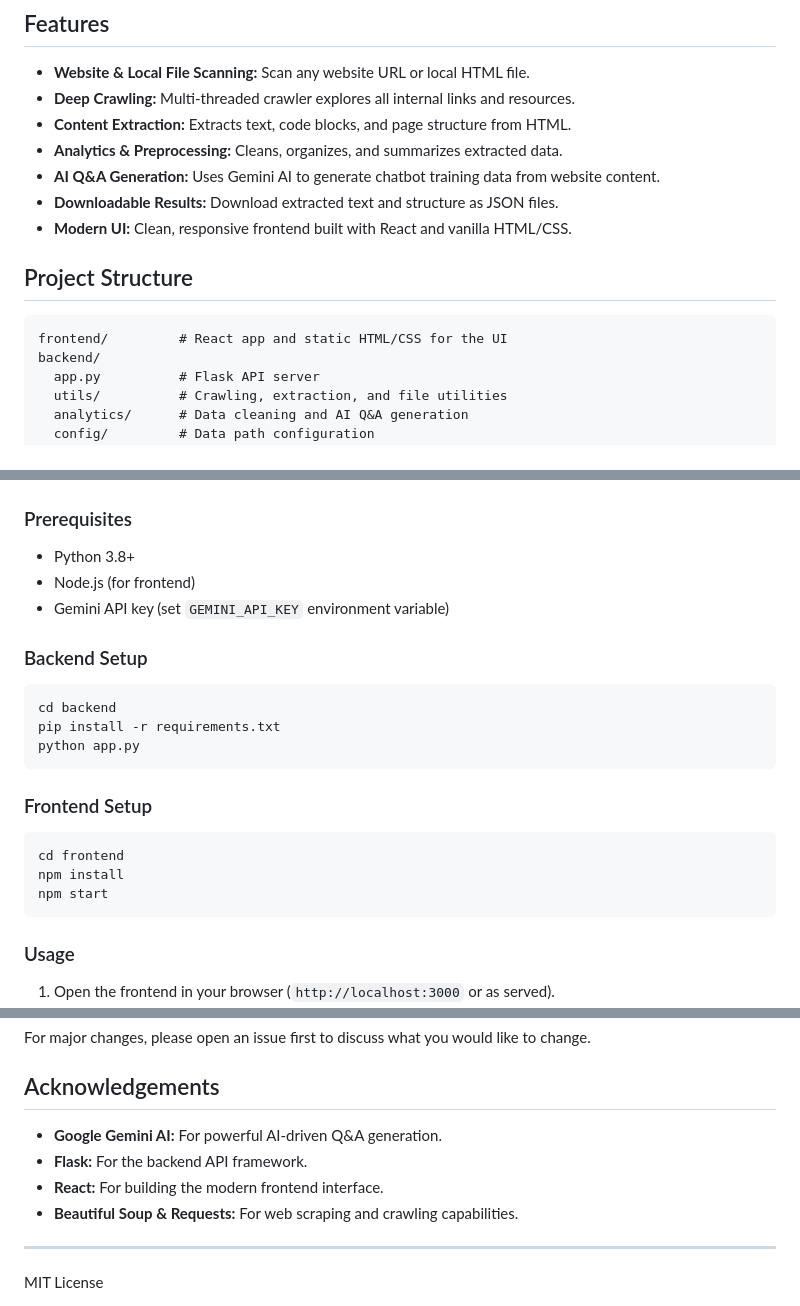
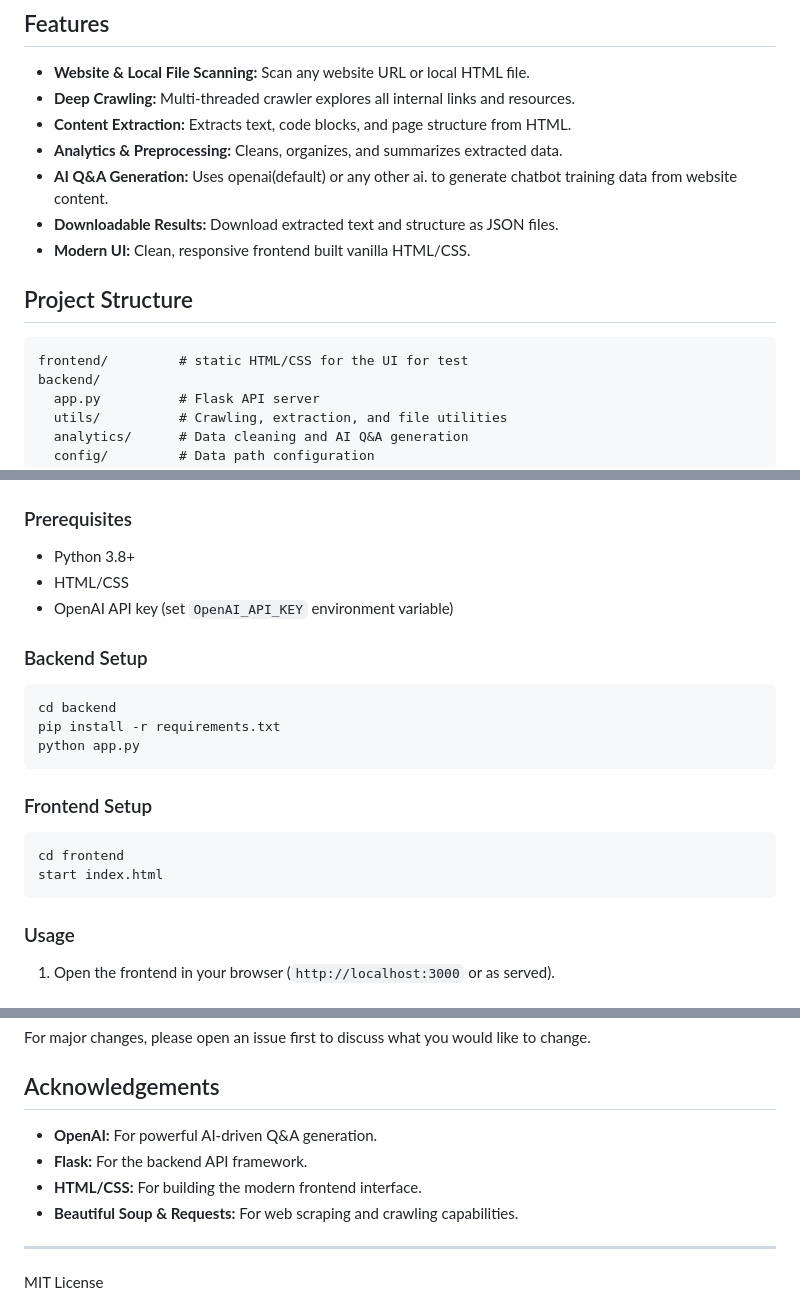
Before and after one commit to VilaVision/Chatify, a Markdown page: README.md, 3 parts joined by grey strips. GitHub-like rendering.

````diff
--- a/README.md
+++ b/README.md
@@ -8,14 +8,14 @@ Chatify is an AI-powered website and text scanner that crawls websites or local
 - **Deep Crawling:** Multi-threaded crawler explores all internal links and resources.
 - **Content Extraction:** Extracts text, code blocks, and page structure from HTML.
 - **Analytics & Preprocessing:** Cleans, organizes, and summarizes extracted data.
-- **AI Q&A Generation:** Uses Gemini AI to generate chatbot training data from website content.
+- **AI Q&A Generation:** Uses openai(default) or any other ai. to generate chatbot training data from website content.
 - **Downloadable Results:** Download extracted text and structure as JSON files.
-- **Modern UI:** Clean, responsive frontend built with React and vanilla HTML/CSS.
+- **Modern UI:** Clean, responsive frontend built vanilla HTML/CSS.
 
 ## Project Structure
 
 ```
-frontend/         # React app and static HTML/CSS for the UI
+frontend/         # static HTML/CSS for the UI for test
 backend/
   app.py          # Flask API server
   utils/          # Crawling, extraction, and file utilities
@@ -38,8 +38,8 @@ backend/
 ### Prerequisites
 
 - Python 3.8+
-- Node.js (for frontend)
-- Gemini API key (set `GEMINI_API_KEY` environment variable)
+- HTML/CSS
+- OpenAI API key (set `OpenAI_API_KEY` environment variable)
 
 ### Backend Setup
 
@@ -53,8 +53,7 @@ python app.py
 
 ```sh
 cd frontend
-npm install
-npm start
+start index.html
 ```
 
 ### Usage
@@ -87,9 +86,9 @@ For major changes, please open an issue first to discuss what you would like to
 
 ## Acknowledgements
 
-- **Google Gemini AI:** For powerful AI-driven Q&A generation.
+- **OpenAI:** For powerful AI-driven Q&A generation.
 - **Flask:** For the backend API framework.
-- **React:** For building the modern frontend interface.
+- **HTML/CSS:** For building the modern frontend interface.
 - **Beautiful Soup & Requests:** For web scraping and crawling capabilities.
 
 ---
````
